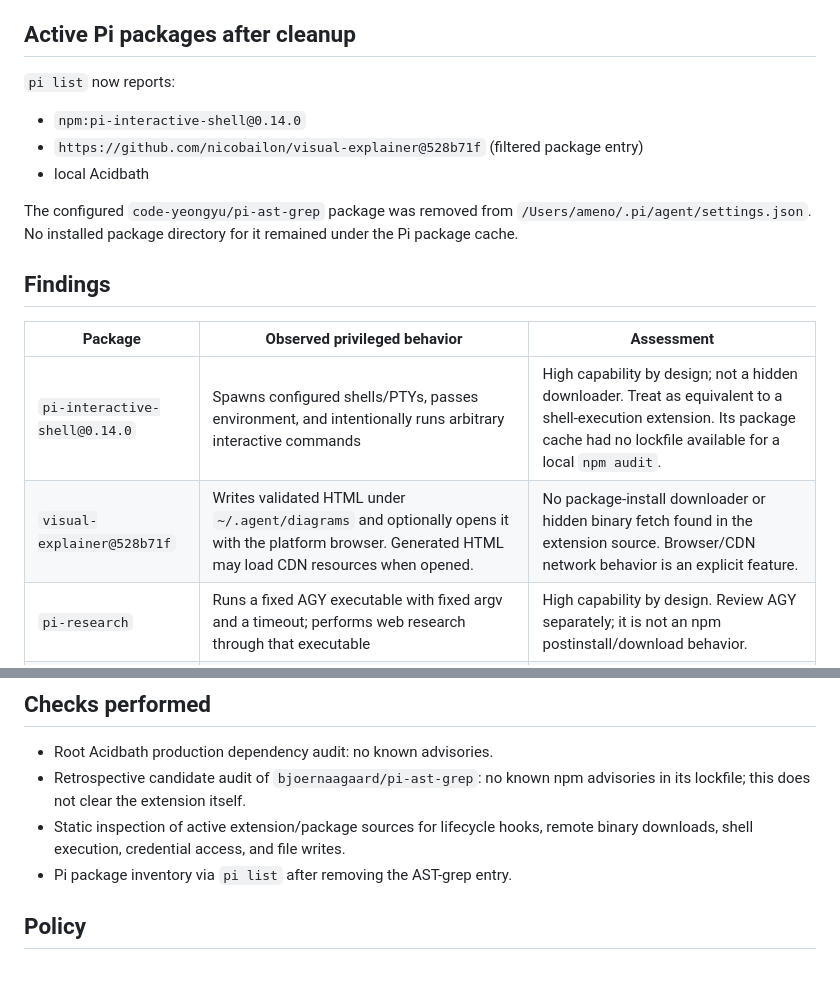
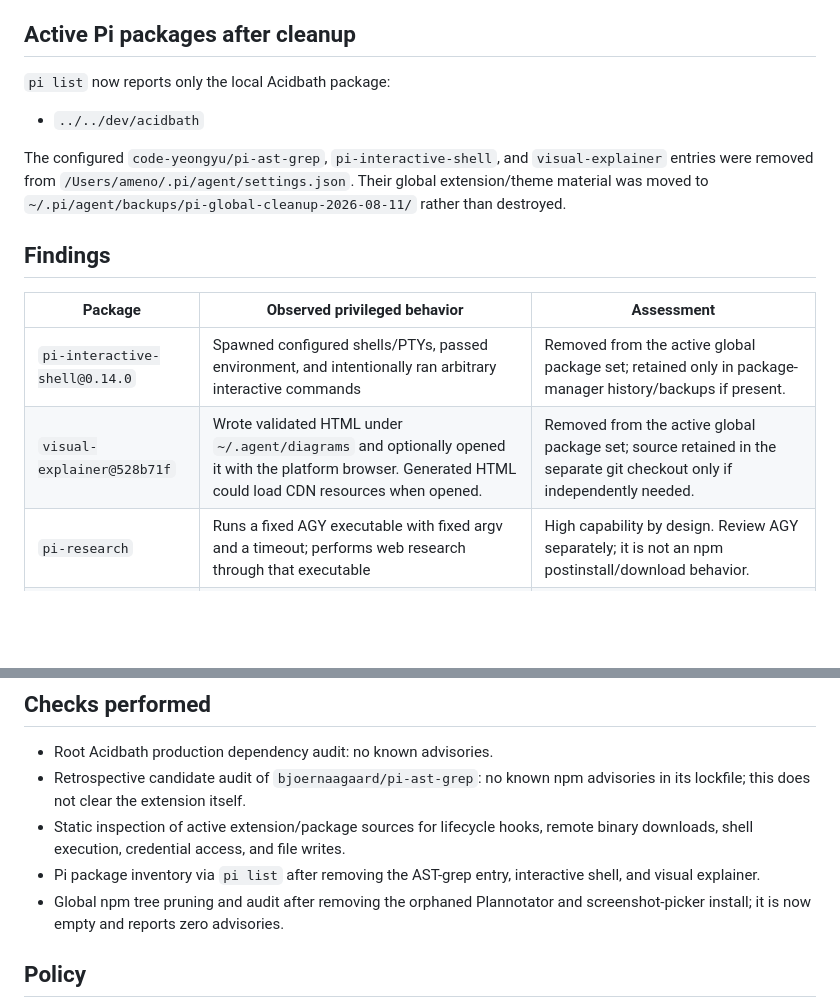
Before and after one commit to ameno-/pi-acidbath, a Markdown page: docs/dependency-security-inventory.md, 2 parts joined by grey strips. GitHub-like rendering; blank space fills up the shorter version.

Commit message:
clean Pi global package surface

```diff
--- a/docs/dependency-security-inventory.md
+++ b/docs/dependency-security-inventory.md
@@ -8,22 +8,21 @@ maintainer compromise, or dangerous intentional capabilities.
 
 ## Active Pi packages after cleanup
 
-`pi list` now reports:
+`pi list` now reports only the local Acidbath package:
 
-- `npm:pi-interactive-shell@0.14.0`
-- `https://github.com/nicobailon/visual-explainer@528b71f` (filtered package entry)
-- local Acidbath
+- `../../dev/acidbath`
 
-The configured `code-yeongyu/pi-ast-grep` package was removed from
-`/Users/ameno/.pi/agent/settings.json`. No installed package directory for it
-remained under the Pi package cache.
+The configured `code-yeongyu/pi-ast-grep`, `pi-interactive-shell`, and
+`visual-explainer` entries were removed from `/Users/ameno/.pi/agent/settings.json`.
+Their global extension/theme material was moved to
+`~/.pi/agent/backups/pi-global-cleanup-2026-08-11/` rather than destroyed.
 
 ## Findings
 
 | Package | Observed privileged behavior | Assessment |
 |---|---|---|
-| `pi-interactive-shell@0.14.0` | Spawns configured shells/PTYs, passes environment, and intentionally runs arbitrary interactive commands | High capability by design; not a hidden downloader. Treat as equivalent to a shell-execution extension. Its package cache had no lockfile available for a local `npm audit`. |
-| `visual-explainer@528b71f` | Writes validated HTML under `~/.agent/diagrams` and optionally opens it with the platform browser. Generated HTML may load CDN resources when opened. | No package-install downloader or hidden binary fetch found in the extension source. Browser/CDN network behavior is an explicit feature. |
+| `pi-interactive-shell@0.14.0` | Spawned configured shells/PTYs, passed environment, and intentionally ran arbitrary interactive commands | Removed from the active global package set; retained only in package-manager history/backups if present. |
+| `visual-explainer@528b71f` | Wrote validated HTML under `~/.agent/diagrams` and optionally opened it with the platform browser. Generated HTML could load CDN resources when opened. | Removed from the active global package set; source retained in the separate git checkout only if independently needed. |
 | `pi-research` | Runs a fixed AGY executable with fixed argv and a timeout; performs web research through that executable | High capability by design. Review AGY separately; it is not an npm postinstall/download behavior. |
 | `pi-web-access@0.20.0` | Performs network requests; GitHub tools invoke `gh`/`git`; Chrome-cookie support invokes platform credential/database helpers | Sensitive intentional capabilities. Keep enabled only because they are part of the approved web/research composition; do not classify as a generic-safe dependency. |
 | `code-yeongyu/pi-ast-grep` | Resolved binaries through cache/npm/PATH/Homebrew and had a last-resort GitHub release download; source explicitly documented no checksum beyond TLS | Removed. This is not evidence of malicious intent, but it is unacceptable as an unreviewed Pi dependency for this project. |
@@ -35,7 +34,9 @@ remained under the Pi package cache.
   advisories in its lockfile; this does not clear the extension itself.
 - Static inspection of active extension/package sources for lifecycle hooks,
   remote binary downloads, shell execution, credential access, and file writes.
-- Pi package inventory via `pi list` after removing the AST-grep entry.
+- Pi package inventory via `pi list` after removing the AST-grep entry, interactive shell, and visual explainer.
+- Global npm tree pruning and audit after removing the orphaned Plannotator and
+  screenshot-picker install; it is now empty and reports zero advisories.
 
 ## Policy
 
```
Also changed, not shown: docs/pi-global-inventory.md (added, +67 -0 lines).
